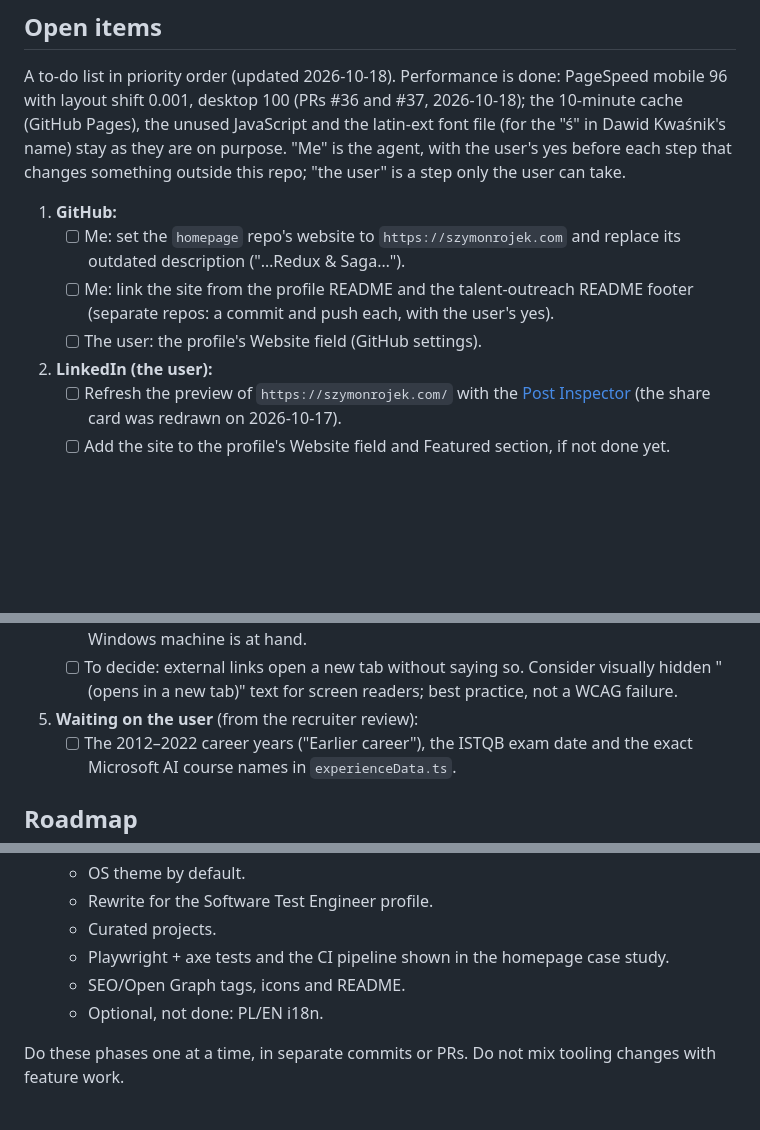
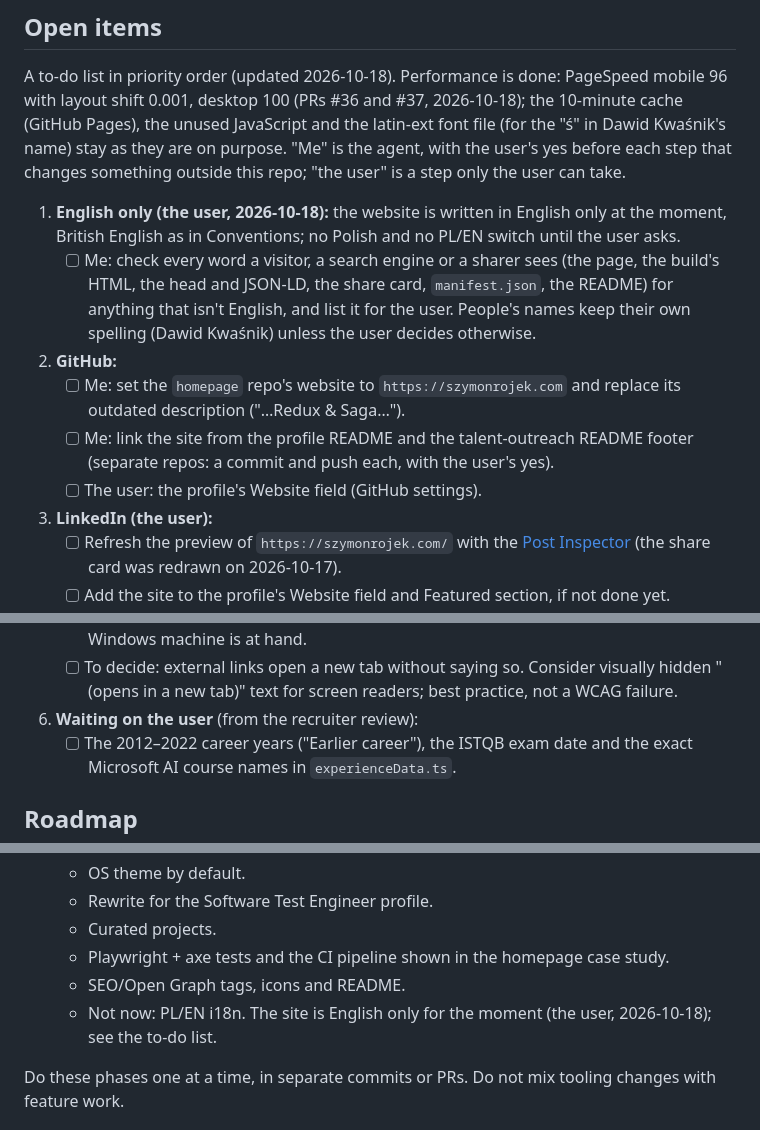
Before and after one commit to SzymonRojek/homepage, a Markdown page: CLAUDE.md, 3 parts joined by grey strips. GitHub-like rendering; blank space fills up the shorter version.

Commit message:
add english only to the to-do list
Co-Authored-By: Claude Opus 5.5 <noreply@anthropic.com>

```diff
--- a/CLAUDE.md
+++ b/CLAUDE.md
@@ -172,10 +172,12 @@ e2e/
 
 A to-do list in priority order (updated 2026-10-18). Performance is done: PageSpeed mobile 96 with layout shift 0.001, desktop 100 (PRs #36 and #37, 2026-10-18); the 10-minute cache (GitHub Pages), the unused JavaScript and the latin-ext font file (for the "ś" in Dawid Kwaśnik's name) stay as they are on purpose. "Me" is the agent, with the user's yes before each step that changes something outside this repo; "the user" is a step only the user can take.
 
-1. **GitHub:**
+1. **English only (the user, 2026-10-18):** the website is written in English only at the moment, British English as in Conventions; no Polish and no PL/EN switch until the user asks.
+   - [ ] Me: check every word a visitor, a search engine or a sharer sees (the page, the build's HTML, the head and JSON-LD, the share card, `manifest.json`, the README) for anything that isn't English, and list it for the user. People's names keep their own spelling (Dawid Kwaśnik) unless the user decides otherwise.
+2. **GitHub:**
    - [ ] Me: set the `homepage` repo's website to `https://szymonrojek.com` and replace its outdated description ("…Redux & Saga…").
    - [ ] Me: link the site from the profile README and the talent-outreach README footer (separate repos: a commit and push each, with the user's yes).
    - [ ] The user: the profile's Website field (GitHub settings).
-2. **LinkedIn (the user):**
+3. **LinkedIn (the user):**
    - [ ] Refresh the preview of `https://szymonrojek.com/` with the [Post Inspector](https://www.linkedin.com/post-inspector/) (the share card was redrawn on 2026-10-17).
    - [ ] Add the site to the profile's Website field and Featured section, if not done yet.
@@ -186,7 +188,7 @@ A to-do list in priority order (updated 2026-10-18). Performance is done: PageSp
    - [ ] Me: run axe once with every impact level and list the moderate and minor findings for the user to decide on. `e2e/accessibility.spec.ts` fails only on serious and critical violations; the CI gate stays as it is unless the user asks.
    - [ ] The user: 10 minutes with VoiceOver (Cmd+F5) and the keyboard alone (Tab, Enter, Escape), 200% and 400% zoom, and Windows high contrast (forced colours) if a Windows machine is at hand.
    - [ ] To decide: external links open a new tab without saying so. Consider visually hidden "(opens in a new tab)" text for screen readers; best practice, not a WCAG failure.
-5. **Waiting on the user** (from the recruiter review):
+6. **Waiting on the user** (from the recruiter review):
    - [ ] The 2012–2022 career years ("Earlier career"), the ISTQB exam date and the exact Microsoft AI course names in `experienceData.ts`.
 
 ## Roadmap
@@ -201,7 +203,7 @@ A to-do list in priority order (updated 2026-10-18). Performance is done: PageSp
   - Curated projects.
   - Playwright + axe tests and the CI pipeline shown in the homepage case study.
   - SEO/Open Graph tags, icons and README.
-  - Optional, not done: PL/EN i18n.
+  - Not now: PL/EN i18n. The site is English only for the moment (the user, 2026-10-18); see the to-do list.
 
 Do these phases one at a time, in separate commits or PRs. Do not mix tooling changes with feature work.
 
```
Also changed, not shown: other parts of CLAUDE.md (+2 -2 lines).
